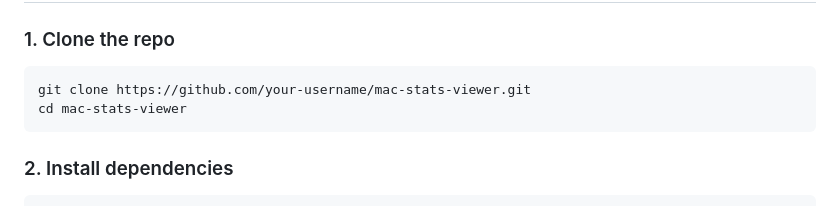
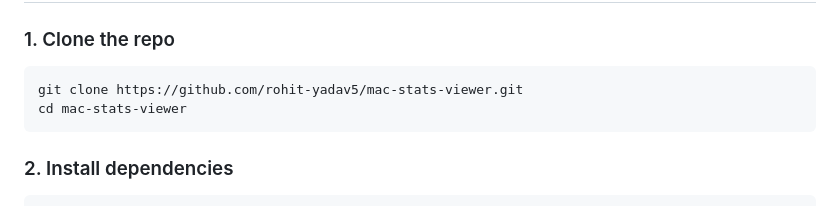
Before and after one commit to rohit-yadav5/Mac-stats-viewer, a Markdown page: README.md, the part around the change. GitHub-like rendering.

Commit message:
README UPDATE and BUG FIX

````diff
--- a/README.md
+++ b/README.md
@@ -43,7 +43,7 @@ All charts retain the last **40 data points** (~2 minutes of history).
 ### 1. Clone the repo
 
 ```bash
-git clone https://github.com/your-username/mac-stats-viewer.git
+git clone https://github.com/rohit-yadav5/mac-stats-viewer.git
 cd mac-stats-viewer
 ```
 
````
